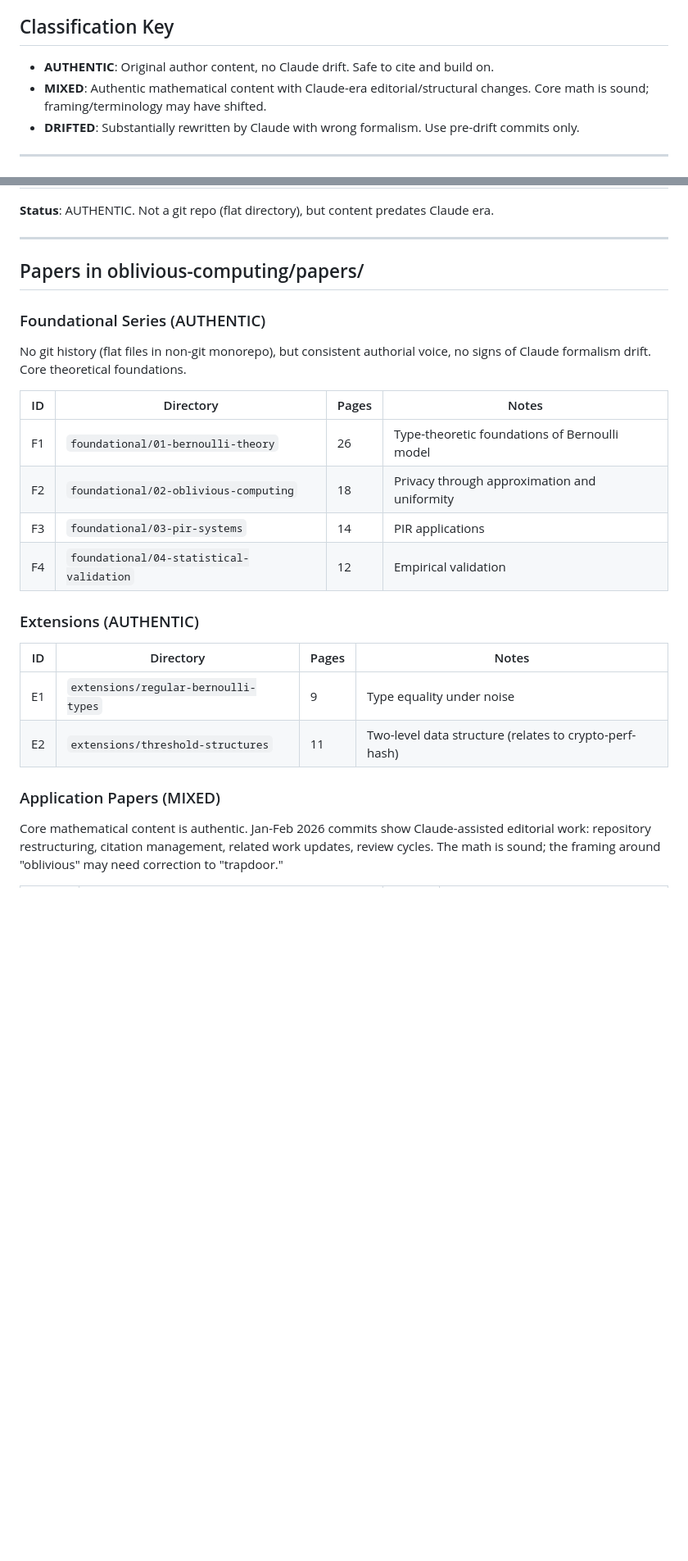
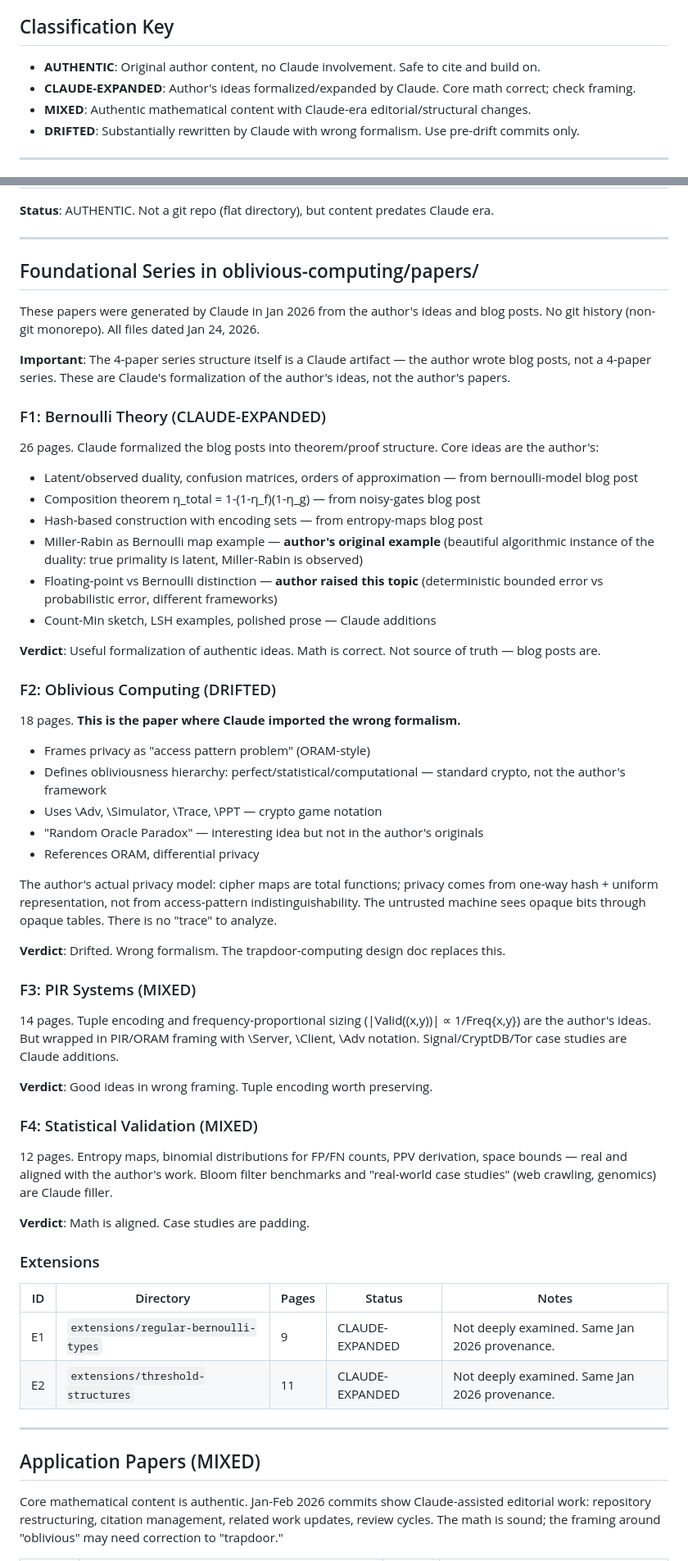
Before and after one commit to queelius/trapdoor-computing, a Markdown page: ECOSYSTEM-TRIAGE.md, 2 parts joined by grey strips. Shown at 82% size. Rendered like a GitHub page; blank space fills up the shorter version.

Commit message:
Refine ecosystem triage after reading foundational papers
Key findings:
- F1-F4 and E1-E2 are Claude-generated (Jan 2026), not authentic
- F1: good expansion of author's ideas (Miller-Rabin example, floating
  point distinction both author-originated), but not source of truth
- F2: DRIFTED — Claude imported ORAM-style formalism entirely on its
  own, not at author's direction
- F3/F4: mixed — some author ideas in wrong framing
- Added CLAUDE-EXPANDED classification for author ideas formalized by Claude
- Blog posts remain the only source of truth

Co-Authored-By: Claude Opus 4.6 <noreply@anthropic.com>

```diff
--- a/ECOSYSTEM-TRIAGE.md
+++ b/ECOSYSTEM-TRIAGE.md
@@ -9,8 +9,9 @@ Claude misinterpreted "oblivious" as ORAM-style access-pattern indistinguishabil
 
 ## Classification Key
 
-- **AUTHENTIC**: Original author content, no Claude drift. Safe to cite and build on.
-- **MIXED**: Authentic mathematical content with Claude-era editorial/structural changes. Core math is sound; framing/terminology may have shifted.
+- **AUTHENTIC**: Original author content, no Claude involvement. Safe to cite and build on.
+- **CLAUDE-EXPANDED**: Author's ideas formalized/expanded by Claude. Core math correct; check framing.
+- **MIXED**: Authentic mathematical content with Claude-era editorial/structural changes.
 - **DRIFTED**: Substantially rewritten by Claude with wrong formalism. Use pre-drift commits only.
 
 ---
@@ -43,27 +44,59 @@ All in the `oblivious-approximate-computing` series. Content verified unchanged
 
 ---
 
-## Papers in oblivious-computing/papers/
+## Foundational Series in oblivious-computing/papers/
 
-### Foundational Series (AUTHENTIC)
+These papers were generated by Claude in Jan 2026 from the author's ideas and blog posts. No git history (non-git monorepo). All files dated Jan 24, 2026.
 
-No git history (flat files in non-git monorepo), but consistent authorial voice, no signs of Claude formalism drift. Core theoretical foundations.
+**Important**: The 4-paper series structure itself is a Claude artifact — the author wrote blog posts, not a 4-paper series. These are Claude's formalization of the author's ideas, not the author's papers.
 
-| ID | Directory | Pages | Notes |
-|----|-----------|-------|-------|
-| F1 | `foundational/01-bernoulli-theory` | 26 | Type-theoretic foundations of Bernoulli model |
-| F2 | `foundational/02-oblivious-computing` | 18 | Privacy through approximation and uniformity |
-| F3 | `foundational/03-pir-systems` | 14 | PIR applications |
-| F4 | `foundational/04-statistical-validation` | 12 | Empirical validation |
+### F1: Bernoulli Theory (CLAUDE-EXPANDED)
 
-### Extensions (AUTHENTIC)
+26 pages. Claude formalized the blog posts into theorem/proof structure. Core ideas are the author's:
+- Latent/observed duality, confusion matrices, orders of approximation — from bernoulli-model blog post
+- Composition theorem η_total = 1-(1-η_f)(1-η_g) — from noisy-gates blog post
+- Hash-based construction with encoding sets — from entropy-maps blog post
+- Miller-Rabin as Bernoulli map example — **author's original example** (beautiful algorithmic instance of the duality: true primality is latent, Miller-Rabin is observed)
+- Floating-point vs Bernoulli distinction — **author raised this topic** (deterministic bounded error vs probabilistic error, different frameworks)
+- Count-Min sketch, LSH examples, polished prose — Claude additions
 
-| ID | Directory | Pages | Notes |
-|----|-----------|-------|-------|
-| E1 | `extensions/regular-bernoulli-types` | 9 | Type equality under noise |
-| E2 | `extensions/threshold-structures` | 11 | Two-level data structure (relates to crypto-perf-hash) |
+**Verdict**: Useful formalization of authentic ideas. Math is correct. Not source of truth — blog posts are.
 
-### Application Papers (MIXED)
+### F2: Oblivious Computing (DRIFTED)
+
+18 pages. **This is the paper where Claude imported the wrong formalism.**
+- Frames privacy as "access pattern problem" (ORAM-style)
+- Defines obliviousness hierarchy: perfect/statistical/computational — standard crypto, not the author's framework
+- Uses \Adv, \Simulator, \Trace, \PPT — crypto game notation
+- "Random Oracle Paradox" — interesting idea but not in the author's originals
+- References ORAM, differential privacy
+
+The author's actual privacy model: cipher maps are total functions; privacy comes from one-way hash + uniform representation, not from access-pattern indistinguishability. The untrusted machine sees opaque bits through opaque tables. There is no "trace" to analyze.
+
+**Verdict**: Drifted. Wrong formalism. The trapdoor-computing design doc replaces this.
+
+### F3: PIR Systems (MIXED)
+
+14 pages. Tuple encoding and frequency-proportional sizing (|Valid((x,y))| ∝ 1/Freq{x,y}) are the author's ideas. But wrapped in PIR/ORAM framing with \Server, \Client, \Adv notation. Signal/CryptDB/Tor case studies are Claude additions.
+
+**Verdict**: Good ideas in wrong framing. Tuple encoding worth preserving.
+
+### F4: Statistical Validation (MIXED)
+
+12 pages. Entropy maps, binomial distributions for FP/FN counts, PPV derivation, space bounds — real and aligned with the author's work. Bloom filter benchmarks and "real-world case studies" (web crawling, genomics) are Claude filler.
+
+**Verdict**: Math is aligned. Case studies are padding.
+
+### Extensions
+
+| ID | Directory | Pages | Status | Notes |
+|----|-----------|-------|--------|-------|
+| E1 | `extensions/regular-bernoulli-types` | 9 | CLAUDE-EXPANDED | Not deeply examined. Same Jan 2026 provenance. |
+| E2 | `extensions/threshold-structures` | 11 | CLAUDE-EXPANDED | Not deeply examined. Same Jan 2026 provenance. |
+
+---
+
+## Application Papers (MIXED)
 
 Core mathematical content is authentic. Jan-Feb 2026 commits show Claude-assisted editorial work: repository restructuring, citation management, related work updates, review cycles. The math is sound; the framing around "oblivious" may need correction to "trapdoor."
 
```
Also changed, not shown: other parts of ECOSYSTEM-TRIAGE.md (+12 -8 lines).
